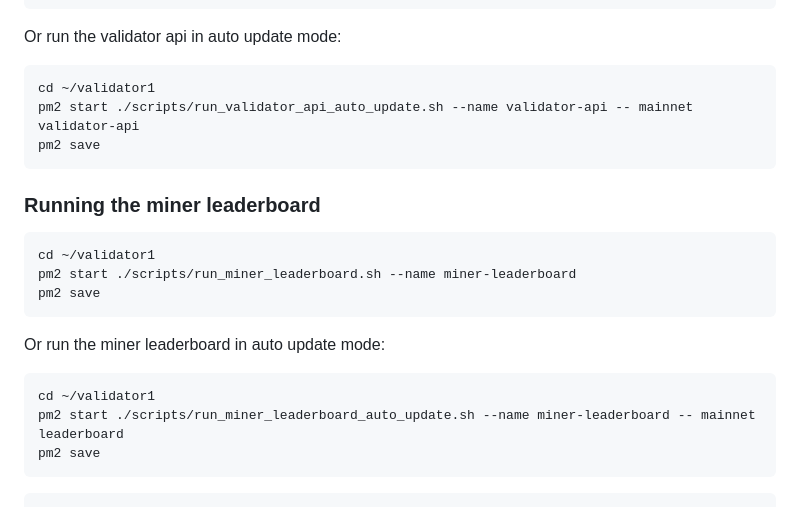
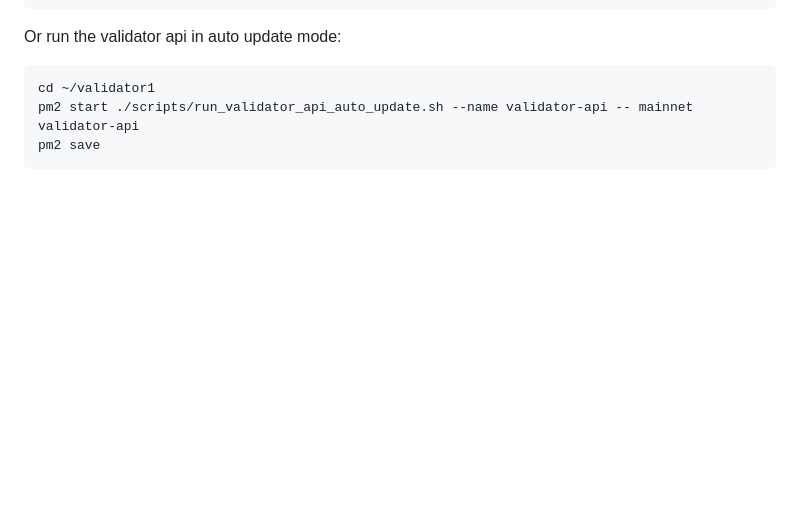
Before and after one commit to blockchain-insights/blockchain-insights-subnet, a Markdown page: VALIDATOR_SETUP.md, the part around the change. Drawn GitHub-style; blank space fills up the shorter version.

Commit message:
release 1.1

````diff
--- a/VALIDATOR_SETUP.md
+++ b/VALIDATOR_SETUP.md
@@ -142,20 +142,3 @@ cd ~/validator1
 pm2 start ./scripts/run_validator_api_auto_update.sh --name validator-api -- mainnet validator-api
 pm2 save
 ```
-
-### Running the miner leaderboard
-
-```shell
-cd ~/validator1
-pm2 start ./scripts/run_miner_leaderboard.sh --name miner-leaderboard
-pm2 save
-```
-
-Or run the miner leaderboard in auto update mode:
-```shell
-cd ~/validator1
-pm2 start ./scripts/run_miner_leaderboard_auto_update.sh --name miner-leaderboard -- mainnet leaderboard
-pm2 save
-```
-
-```
````
